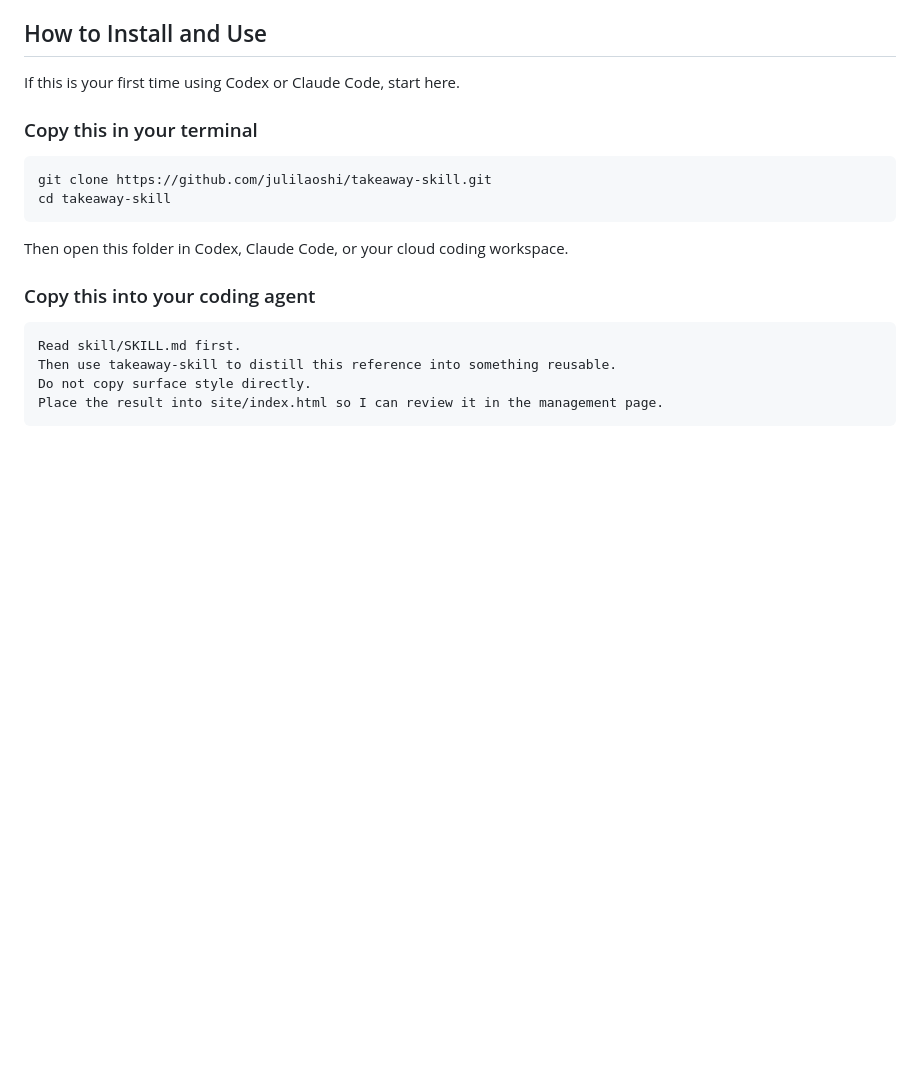
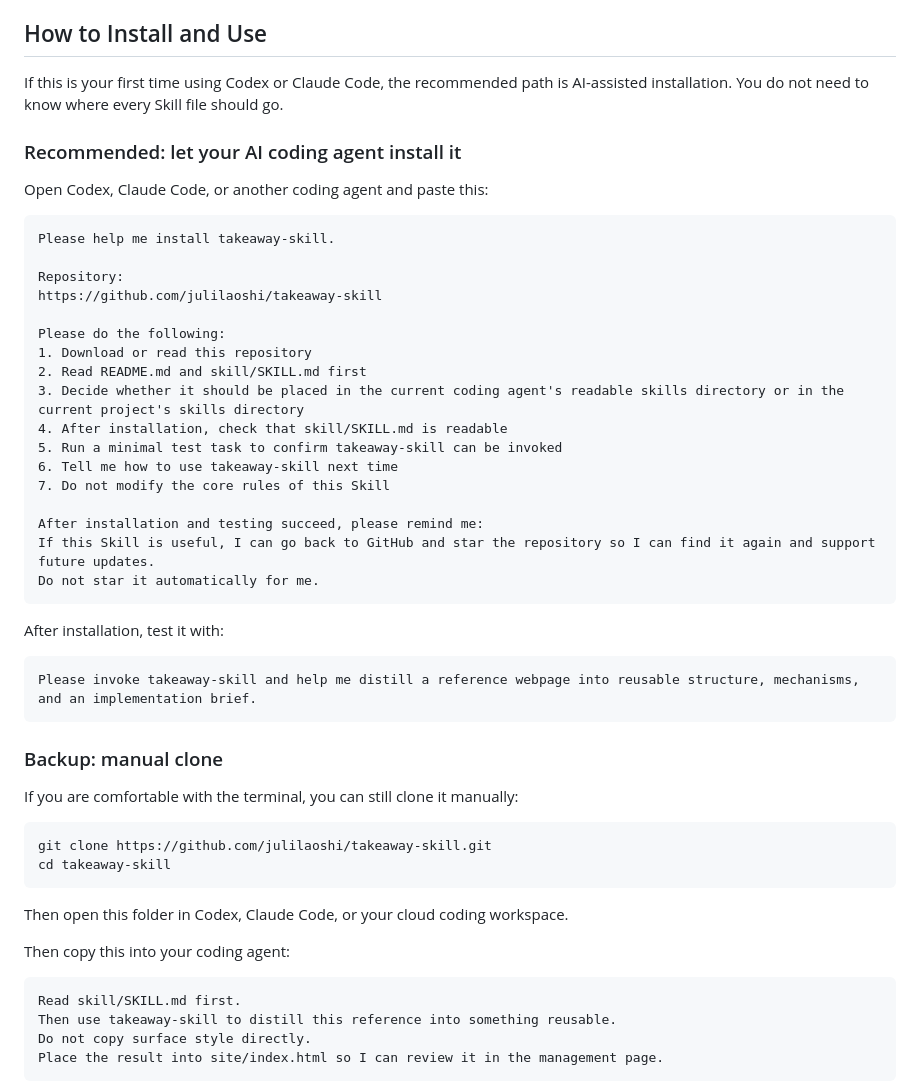
Before and after one commit to julilaoshi/takeaway-skill, a Markdown page: README.md, the part around the change. GitHub-like rendering; blank space fills up the shorter version.

Commit message:
prefer AI-assisted skill installation

````diff
--- a/README.md
+++ b/README.md
@@ -97,9 +97,41 @@ If you want results closer to my social media demos, a multi-skill workflow is u
 
 ## How to Install and Use
 
-If this is your first time using Codex or Claude Code, start here.
+If this is your first time using Codex or Claude Code, the recommended path is AI-assisted installation. You do not need to know where every Skill file should go.
 
-### Copy this in your terminal
+### Recommended: let your AI coding agent install it
+
+Open Codex, Claude Code, or another coding agent and paste this:
+
+```text
+Please help me install takeaway-skill.
+
+Repository:
+https://github.com/julilaoshi/takeaway-skill
+
+Please do the following:
+1. Download or read this repository
+2. Read README.md and skill/SKILL.md first
+3. Decide whether it should be placed in the current coding agent's readable skills directory or in the current project's skills directory
+4. After installation, check that skill/SKILL.md is readable
+5. Run a minimal test task to confirm takeaway-skill can be invoked
+6. Tell me how to use takeaway-skill next time
+7. Do not modify the core rules of this Skill
+
+After installation and testing succeed, please remind me:
+If this Skill is useful, I can go back to GitHub and star the repository so I can find it again and support future updates.
+Do not star it automatically for me.
+```
+
+After installation, test it with:
+
+```text
+Please invoke takeaway-skill and help me distill a reference webpage into reusable structure, mechanisms, and an implementation brief.
+```
+
+### Backup: manual clone
+
+If you are comfortable with the terminal, you can still clone it manually:
 
 ```bash
 git clone https://github.com/julilaoshi/takeaway-skill.git
@@ -108,7 +140,7 @@ cd takeaway-skill
 
 Then open this folder in Codex, Claude Code, or your cloud coding workspace.
 
-### Copy this into your coding agent
+Then copy this into your coding agent:
 
 ```text
 Read skill/SKILL.md first.
````
Also changed, not shown: README.zh-CN.md (+35 -3 lines).
